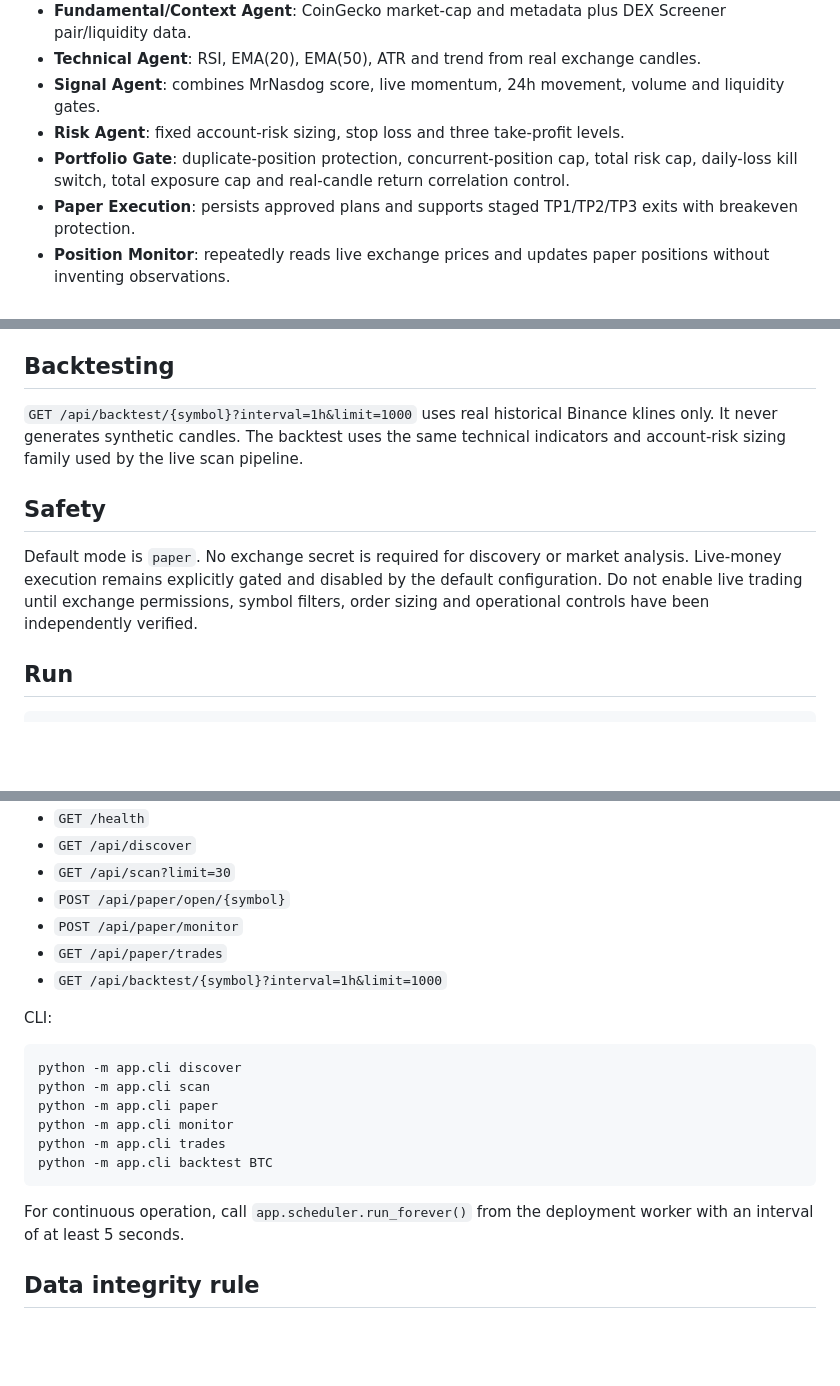
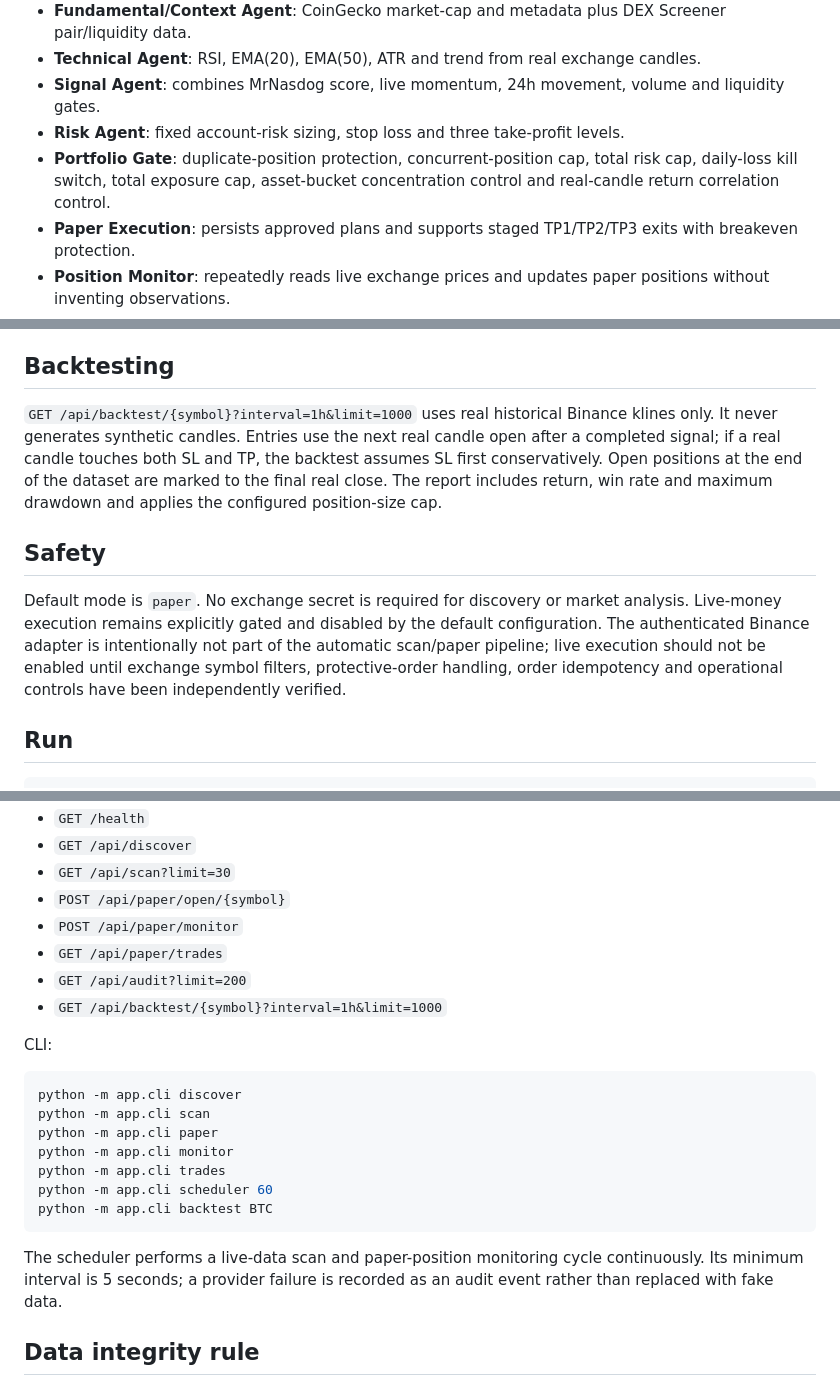
Before and after one commit to mameerhussain59-commits/Multi-agent-trading-strategy-, a Markdown page: README.md, 3 parts joined by grey strips. Rendered like a GitHub page; blank space fills up the shorter version.

Commit message:
Document hardened backtesting, audit endpoint and continuous scheduler

````diff
--- a/README.md
+++ b/README.md
@@ -15,7 +15,7 @@ A real-data multi-agent crypto research and paper-trading system. **No synthetic
 - **Technical Agent**: RSI, EMA(20), EMA(50), ATR and trend from real exchange candles.
 - **Signal Agent**: combines MrNasdog score, live momentum, 24h movement, volume and liquidity gates.
 - **Risk Agent**: fixed account-risk sizing, stop loss and three take-profit levels.
-- **Portfolio Gate**: duplicate-position protection, concurrent-position cap, total risk cap, daily-loss kill switch, total exposure cap and real-candle return correlation control.
+- **Portfolio Gate**: duplicate-position protection, concurrent-position cap, total risk cap, daily-loss kill switch, total exposure cap, asset-bucket concentration control and real-candle return correlation control.
 - **Paper Execution**: persists approved plans and supports staged TP1/TP2/TP3 exits with breakeven protection.
 - **Position Monitor**: repeatedly reads live exchange prices and updates paper positions without inventing observations.
 - **Audit Trail**: records scan decisions, provider failures and scheduler cycles in SQLite.
@@ -33,11 +33,11 @@ Every scan result contains source names and timestamps. If a live exchange canno
 
 ## Backtesting
 
-`GET /api/backtest/{symbol}?interval=1h&limit=1000` uses real historical Binance klines only. It never generates synthetic candles. The backtest uses the same technical indicators and account-risk sizing family used by the live scan pipeline.
+`GET /api/backtest/{symbol}?interval=1h&limit=1000` uses real historical Binance klines only. It never generates synthetic candles. Entries use the next real candle open after a completed signal; if a real candle touches both SL and TP, the backtest assumes SL first conservatively. Open positions at the end of the dataset are marked to the final real close. The report includes return, win rate and maximum drawdown and applies the configured position-size cap.
 
 ## Safety
 
-Default mode is `paper`. No exchange secret is required for discovery or market analysis. Live-money execution remains explicitly gated and disabled by the default configuration. Do not enable live trading until exchange permissions, symbol filters, order sizing and operational controls have been independently verified.
+Default mode is `paper`. No exchange secret is required for discovery or market analysis. Live-money execution remains explicitly gated and disabled by the default configuration. The authenticated Binance adapter is intentionally not part of the automatic scan/paper pipeline; live execution should not be enabled until exchange symbol filters, protective-order handling, order idempotency and operational controls have been independently verified.
 
 ## Run
 
@@ -57,6 +57,7 @@ API:
 - `POST /api/paper/open/{symbol}`
 - `POST /api/paper/monitor`
 - `GET /api/paper/trades`
+- `GET /api/audit?limit=200`
 - `GET /api/backtest/{symbol}?interval=1h&limit=1000`
 
 CLI:
@@ -67,10 +68,11 @@ python -m app.cli scan
 python -m app.cli paper
 python -m app.cli monitor
 python -m app.cli trades
+python -m app.cli scheduler 60
 python -m app.cli backtest BTC
 ```
 
-For continuous operation, call `app.scheduler.run_forever()` from the deployment worker with an interval of at least 5 seconds.
+The scheduler performs a live-data scan and paper-position monitoring cycle continuously. Its minimum interval is 5 seconds; a provider failure is recorded as an audit event rather than replaced with fake data.
 
 ## Data integrity rule
 
````
